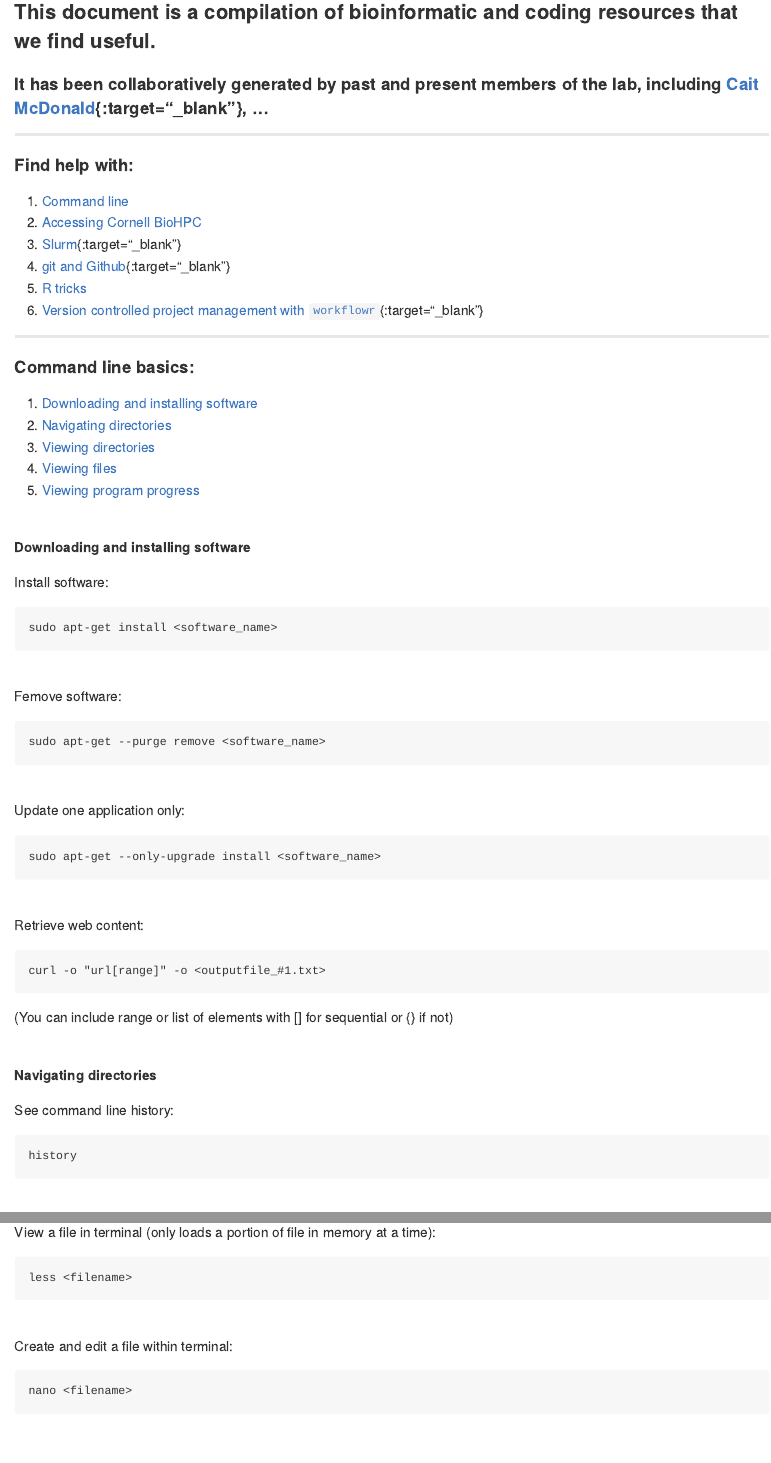
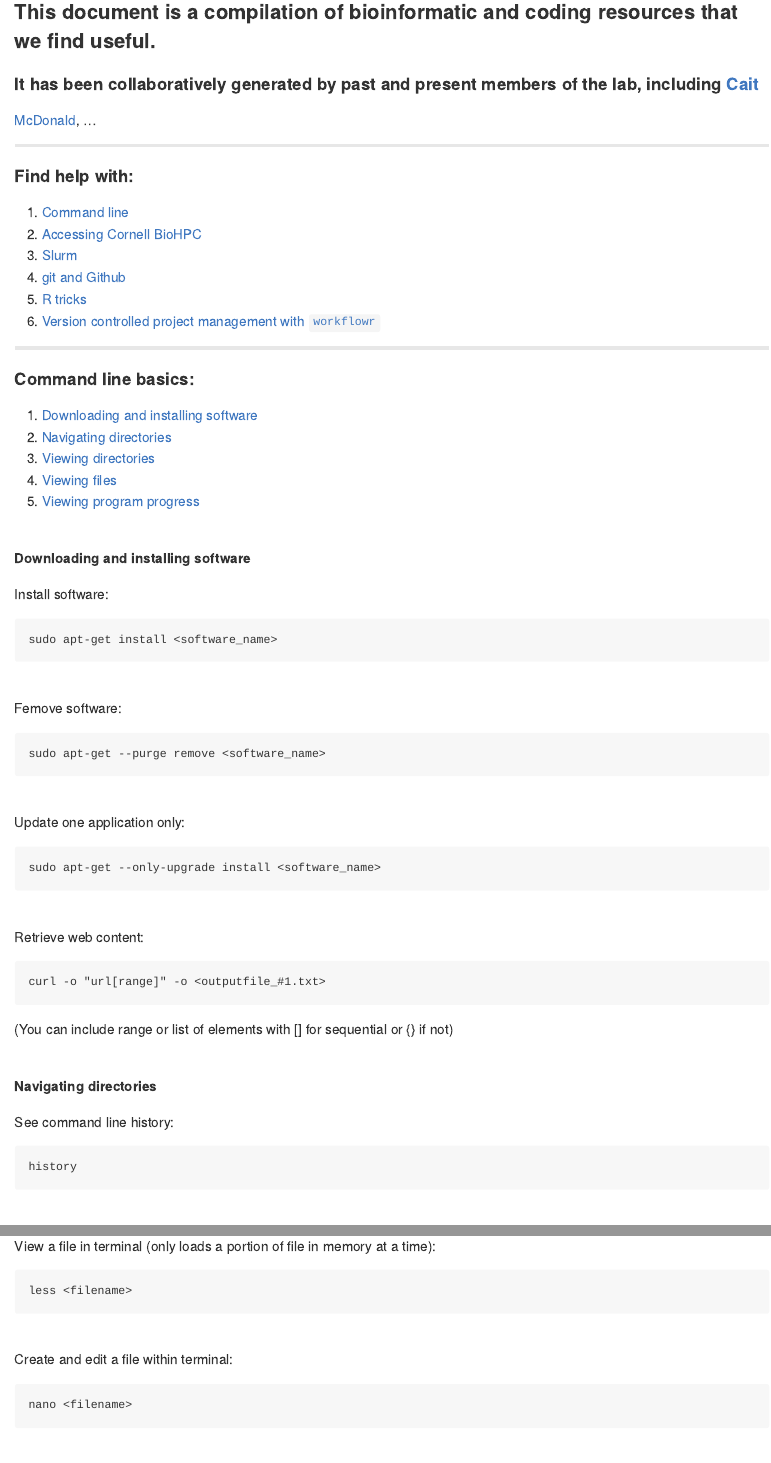
Before and after one commit to caitmcdonald/Zamlab_bioinfo_basics, an R Markdown document (coding_tricks.Rmd): the page in a window 1100 px wide, from 120 px down, and a second part further down, joined at a grey line. Rendered offline with R 4.5, knitr and Pandoc, with nearby package versions; the code chunks are not run, so their results and figures are left out.

Commit message:
Take 3, open in new tab

```diff
--- a/coding_tricks.Rmd
+++ b/coding_tricks.Rmd
@@ -10,7 +10,7 @@ knitr::opts_chunk$set(echo = TRUE)
 
 ### This document is a compilation of bioinformatic and coding resources that we find useful.
 
-#### It has been collaboratively generated by past and present members of the lab, including [Cait McDonald](https://caitmcdonald.github.io/){:target="_blank"}, ...
+#### It has been collaboratively generated by past and present members of the lab, including [Cait McDonald](https://caitmcdonald.github.io/){target="blank"}, ...
 
 -----
 
@@ -18,10 +18,10 @@ knitr::opts_chunk$set(echo = TRUE)
 
 1. [Command line](#Command-line-basics)
 1. [Accessing Cornell BioHPC]()
-1. [Slurm](https://github.com/caitmcdonald/parallel_computing/blob/master/slurm_scripting.md){:target="_blank"}
-1. [git and Github](https://github.com/caitmcdonald/Zamudio_git_intro/blob/master/README.md){:target="_blank"}
+1. [Slurm](https://github.com/caitmcdonald/parallel_computing/blob/master/slurm_scripting.md){target="_blank"}
+1. [git and Github](https://github.com/caitmcdonald/Zamudio_git_intro/blob/master/README.md){target="_blank"}
 1. [R tricks](#R-tricks)
-1. [Version controlled project management with `workflowr`](https://jdblischak.github.io/workflowr/index.html){:target="_blank"}
+1. [Version controlled project management with `workflowr`](https://jdblischak.github.io/workflowr/index.html){target="_blank"}
 
 
 -----
```
Also changed, not shown: coding_tricks.md.
